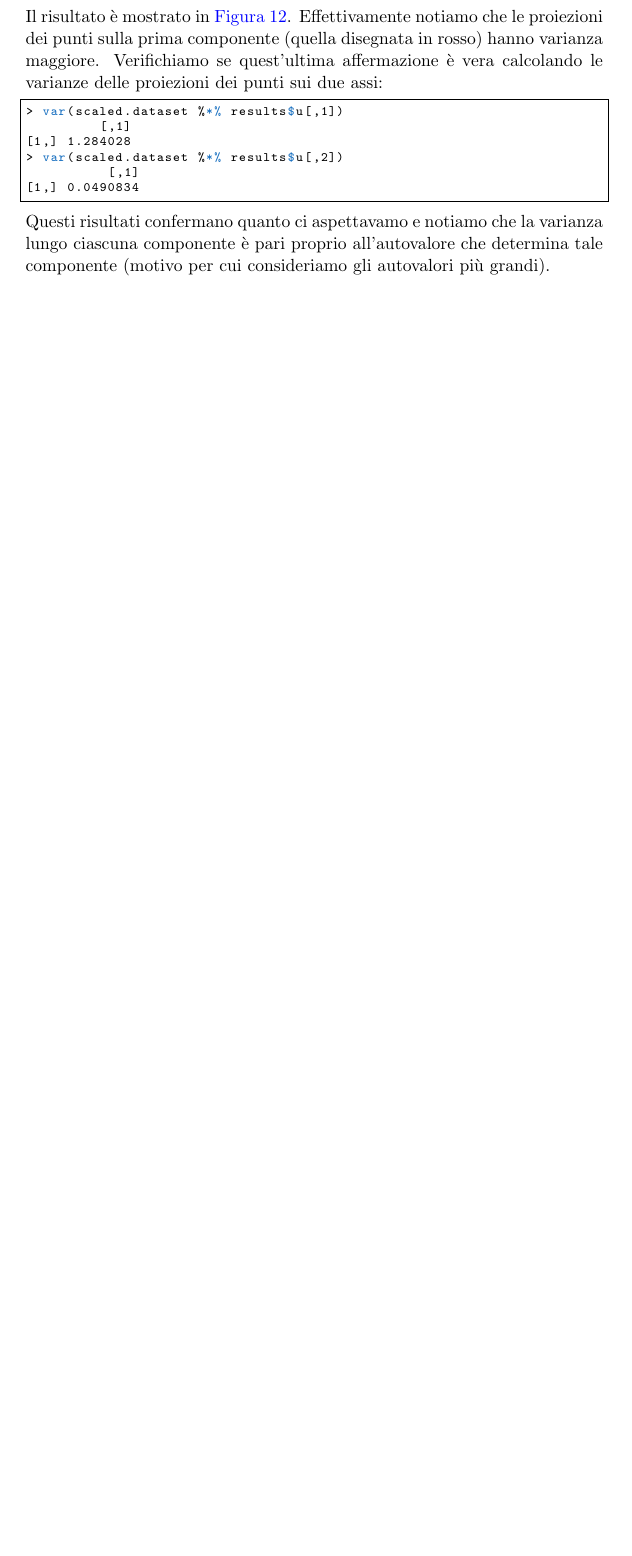
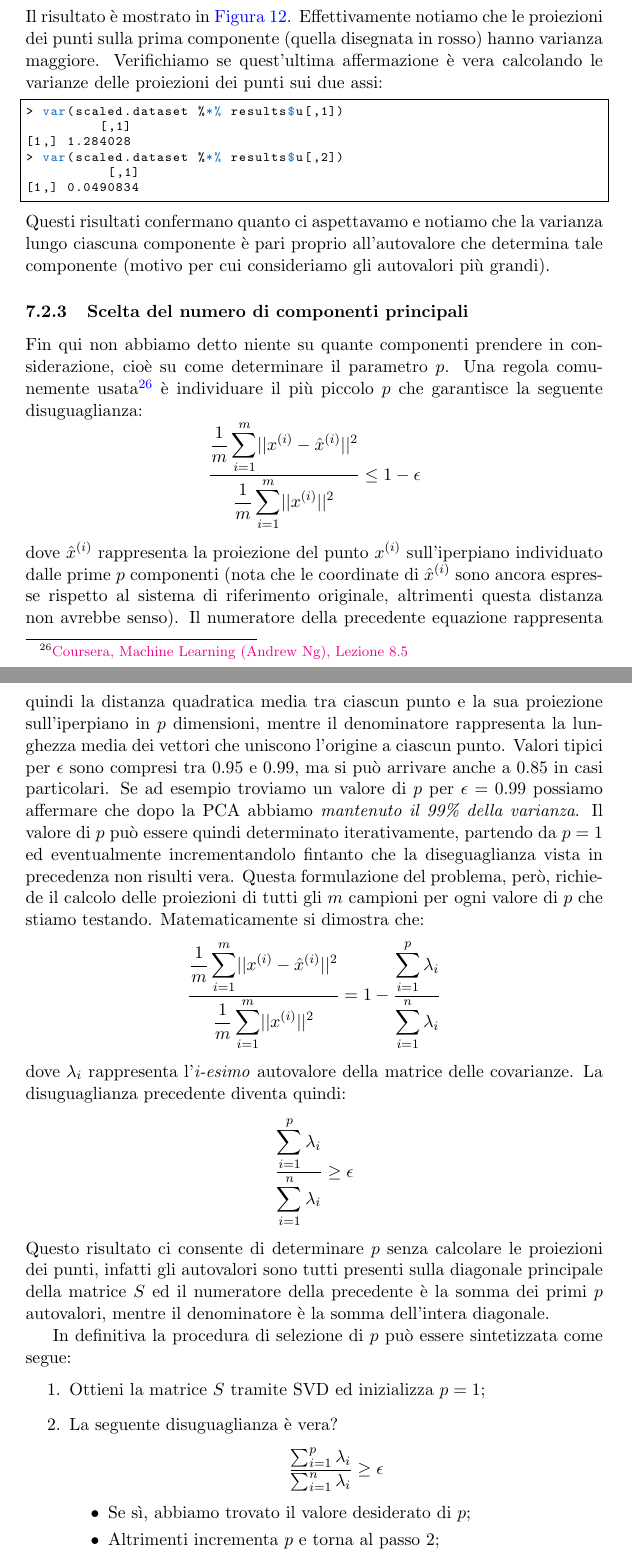
Before and after one commit to mauriziodimatteo/appunti-machine-learning, a LaTeX document (Appunti di Machine Learning.tex, which reads include/algoritmi_non_supervisionati.tex): part of page 64 of 71 before the commit and two parts of pages 64 and 65 of 72 after it, the two joined at a grey line, cut so that both start at the same text, the shorter picture padded with empty space. Compiled offline with pdfLaTeX.

Commit message:
Aggiunto: Scelta del numero di componenti principali; Modificato: K-means.

```diff
--- a/include/algoritmi_non_supervisionati.tex
+++ b/include/algoritmi_non_supervisionati.tex
@@ -257,6 +259,33 @@ Questi risultati confermano quanto ci aspettavamo e notiamo che la varianza lung
   \label{fig:components_scaled}
 \end{figure}
 \end{esempio}
+
+\subsubsection{Scelta del numero di componenti principali}\label{scelta-p}
+Fin qui non abbiamo detto niente su quante componenti prendere in considerazione, cioè su come determinare il parametro $p$. Una regola comunemente usata\footnote{{\href{https://class.coursera.org/ml-005/lecture/86}{Coursera, Machine Learning (Andrew Ng), Lezione 8.5}}} è individuare il più piccolo $p$ che garantisce la seguente disuguaglianza:
+\begin{equation*}
+\displaystyle\frac{\displaystyle\frac{1}{m} \sum_{i=1}^m || x^{(i)} - \hat{x}^{(i)}||^2}{\displaystyle\frac{1}{m} \sum_{i=1}^m || x^{(i)}||^2} \leq 1-\epsilon
+\end{equation*}
+dove $\hat{x}^{(i)}$ rappresenta la proiezione del punto $x^{(i)}$ sull'iperpiano individuato dalle prime $p$ componenti (nota che le coordinate di $\hat{x}^{(i)}$ sono ancora espresse rispetto al sistema di riferimento originale, altrimenti questa distanza non avrebbe senso). Il numeratore della precedente equazione rappresenta quindi la distanza quadratica media tra ciascun punto e la sua proiezione sull'iperpiano in $p$ dimensioni, mentre il denominatore rappresenta la lunghezza media dei vettori che uniscono l'origine a ciascun punto. Valori tipici per $\epsilon$ sono compresi tra $0.95$ e $0.99$, ma si può arrivare anche a $0.85$ in casi particolari. Se ad esempio troviamo un valore di $p$ per $\epsilon = 0.99$ possiamo affermare che dopo la PCA abbiamo \emph{mantenuto il 99\% della varianza}.
+Il valore di $p$ può essere quindi determinato iterativamente, partendo da $p=1$ ed eventualmente incrementandolo fintanto che la diseguaglianza vista in precedenza non risulti vera. Questa formulazione del problema, però, richiede il calcolo delle proiezioni di tutti gli $m$ campioni per ogni valore di $p$ che stiamo testando. Matematicamente si dimostra che:
+\begin{equation*}
+\displaystyle\frac{\displaystyle\frac{1}{m} \sum_{i=1}^m || x^{(i)} - \hat{x}^{(i)}||^2}{\displaystyle\frac{1}{m} \sum_{i=1}^m || x^{(i)}||^2} = 1 - \displaystyle\frac{\displaystyle\sum_{i=1}^p \lambda_i}{\displaystyle\sum_{i=1}^n \lambda_i}
+\end{equation*}
+dove $\lambda_i$ rappresenta l'\emph{i-esimo} autovalore della matrice delle covarianze. La disuguaglianza precedente diventa quindi:
+\begin{equation*}
+\displaystyle\frac{\displaystyle\sum_{i=1}^p \lambda_i}{\displaystyle\sum_{i=1}^n \lambda_i} \geq \epsilon
+\end{equation*}
+Questo risultato ci consente di determinare $p$ senza calcolare le proiezioni dei punti, infatti gli autovalori sono tutti presenti sulla diagonale principale della matrice $S$ ed il numeratore della precedente è la somma dei primi $p$ autovalori, mentre il denominatore è la somma dell'intera diagonale.
+
+In definitiva la procedura di selezione di $p$ può essere sintetizzata come segue:
+\begin{enumerate}
+\item Ottieni la matrice $S$ tramite SVD ed inizializza $p = 1$;
+\item La seguente disuguaglianza è vera?
+\begin{equation*}\frac{\sum_{i=1}^p \lambda_i}{\sum_{i=1}^n \lambda_i} \geq \epsilon\end{equation*}
+\begin{itemize}
+\item Se sì, abbiamo trovato il valore desiderato di $p$;
+\item Altrimenti incrementa $p$ e torna al passo 2;
+\end{itemize}
+\end{enumerate}
 
 \clearpage
 \subsection{Soft clustering tramite GMM}
```
Also changed, not shown: include/modelli_lineari.tex (+9 -6 lines), include/premessa.tex (+6 -0 lines), include/algoritmi_non_supervisionati.tex (36 more changed lines).
